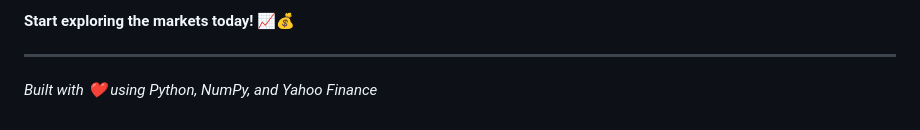
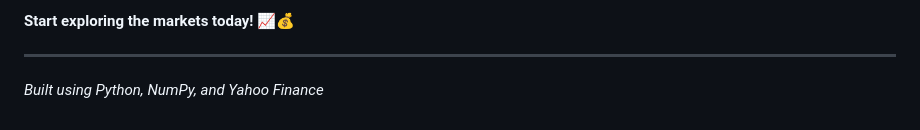
Before and after one commit to Mightyshambel/Trading-data-analysis, a Markdown page: PROJECT_SUMMARY.md, the part around the change. GitHub-like rendering.

Commit message:
style: Remove heart emoji from PROJECT_SUMMARY.md footer
- Remove ❤️ emoji from footer text for consistency
- Maintains professional appearance across all documentation

```diff
--- a/PROJECT_SUMMARY.md
+++ b/PROJECT_SUMMARY.md
@@ -225,4 +225,4 @@ You now have a **professional-grade trading data analysis system** that rivals c
 
 ---
 
-*Built with ❤️ using Python, NumPy, and Yahoo Finance*
+*Built  using Python, NumPy, and Yahoo Finance*
```
